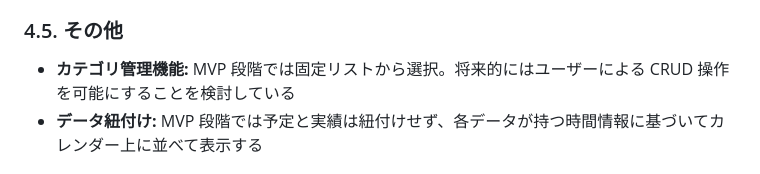
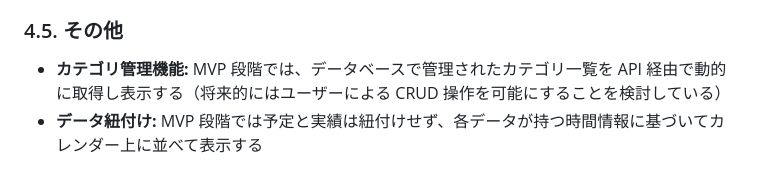
Before and after one commit to barsea/schedpoint, a Markdown page: README.md, the part around one of its changes. Drawn GitHub-style.

Commit message:
docs: README.mdを更新

```diff
--- a/README.md
+++ b/README.md
@@ -57,7 +57,7 @@ SchedPoint は、ユーザーの時間管理能力の向上をサポートする
 
 ### 4.5. その他
 
-- **カテゴリ管理機能:** MVP 段階では固定リストから選択。将来的にはユーザーによる CRUD 操作を可能にすることを検討している
+- **カテゴリ管理機能:** MVP 段階では、データベースで管理されたカテゴリ一覧を API 経由で動的に取得し表示する（将来的にはユーザーによる CRUD 操作を可能にすることを検討している）
 - **データ紐付け:** MVP 段階では予定と実績は紐付けせず、各データが持つ時間情報に基づいてカレンダー上に並べて表示する
 
 ## 5. 使用技術 (予定)
```
Also changed, not shown: other parts of README.md (+2 -2 lines).
